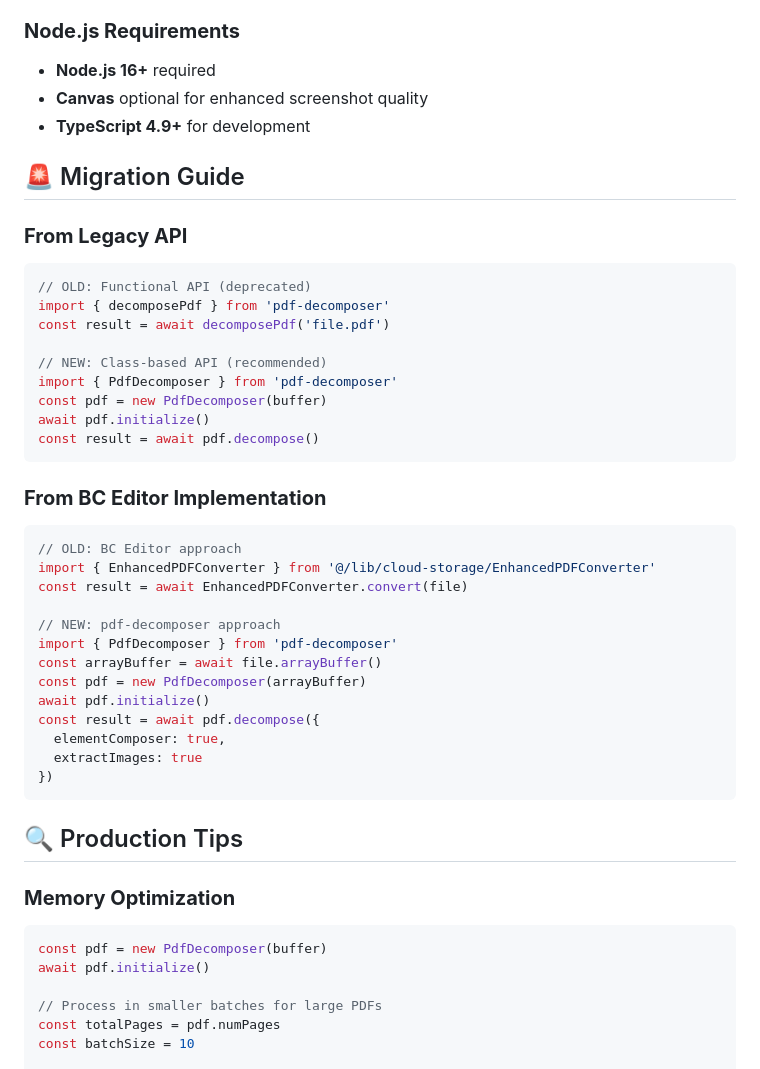
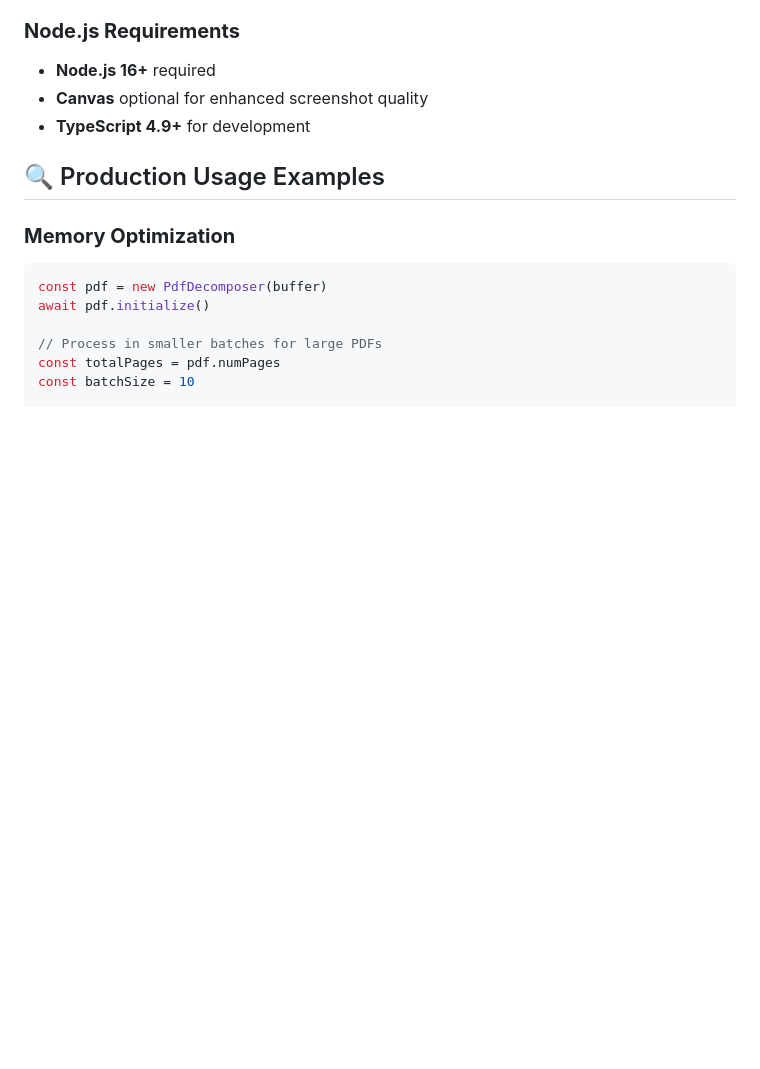
Before and after one commit to febbyRG/pdf-decomposer, a Markdown page: README.md, the part around the change printed below. GitHub-like rendering; blank space fills up the shorter version.

````diff
--- a/README.md
+++ b/README.md
@@ -497,39 +499,9 @@ The test suite generates output in `scripts/test-output/`:
 - **Canvas** optional for enhanced screenshot quality
 - **TypeScript 4.9+** for development
 
-## 🚨 Migration Guide
 
-### **From Legacy API**
-```typescript
-// OLD: Functional API (deprecated)
-import { decomposePdf } from 'pdf-decomposer'
-const result = await decomposePdf('file.pdf')
 
-// NEW: Class-based API (recommended)
-import { PdfDecomposer } from 'pdf-decomposer'
-const pdf = new PdfDecomposer(buffer)
-await pdf.initialize()
-const result = await pdf.decompose()
-```
-
-### **From BC Editor Implementation**
-```typescript
-// OLD: BC Editor approach
-import { EnhancedPDFConverter } from '@/lib/cloud-storage/EnhancedPDFConverter'
-const result = await EnhancedPDFConverter.convert(file)
-
-// NEW: pdf-decomposer approach
-import { PdfDecomposer } from 'pdf-decomposer'
-const arrayBuffer = await file.arrayBuffer()
-const pdf = new PdfDecomposer(arrayBuffer)
-await pdf.initialize()
-const result = await pdf.decompose({
-  elementComposer: true,
-  extractImages: true
-})
-```
-
-## 🔍 Production Tips
+## 🔍 Production Usage Examples
 
 ### **Memory Optimization**
 ```typescript
````
Also changed, not shown: other parts of README.md (+33 -31 lines).
